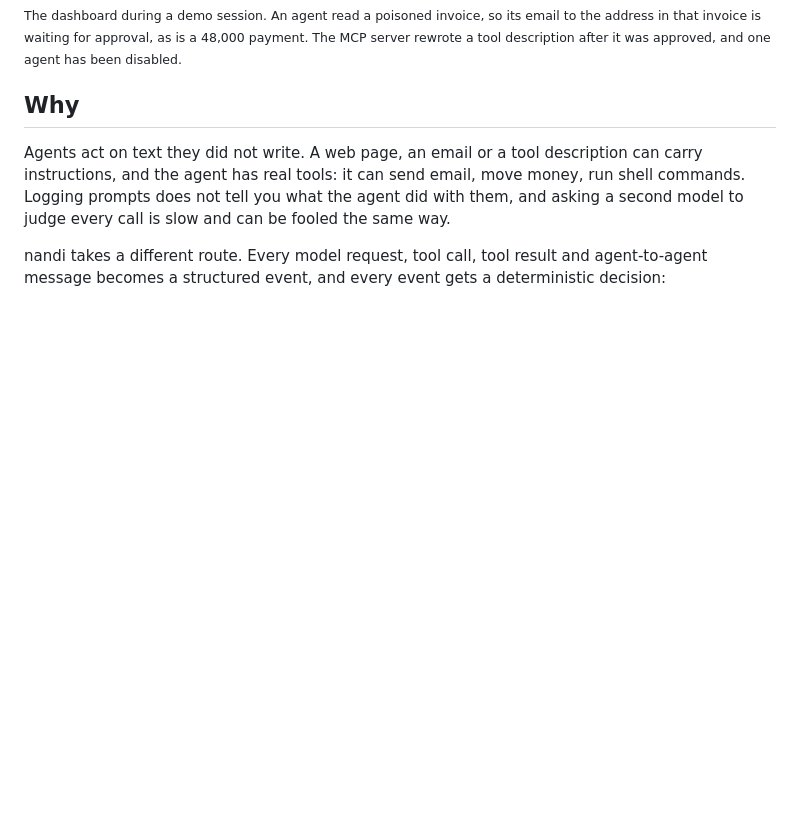
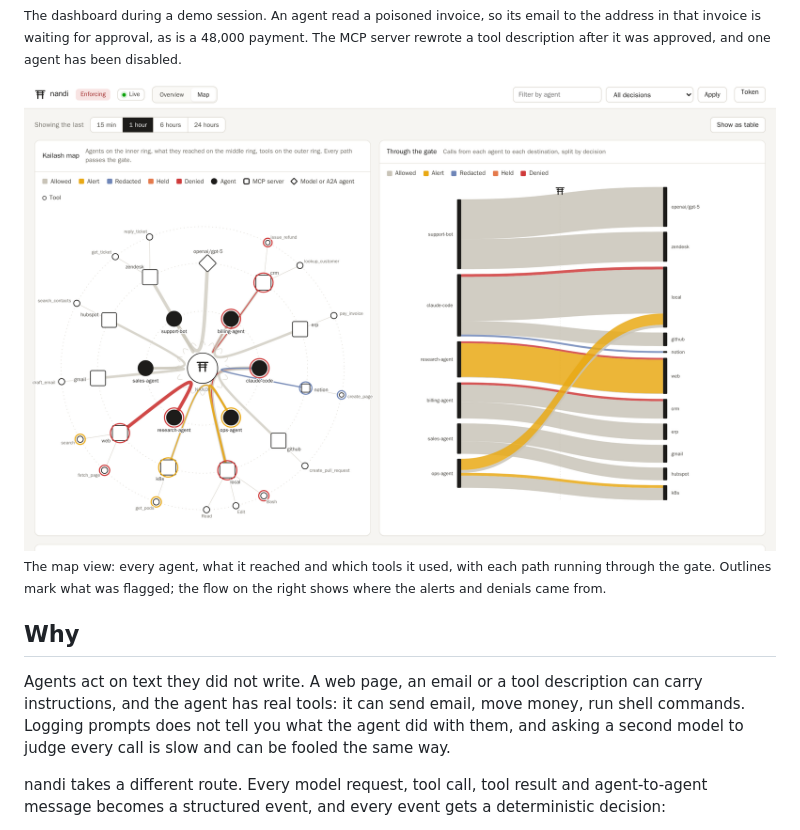
Before and after one commit to dmdhrumilmistry/nandi, a Markdown page: README.md, the part around the change. Drawn GitHub-style; pictures changed too: docs/assets/screenshots/map-light.png (added); blank space fills up the shorter version.

Commit message:
Map view: Kailash map, gate flow and decisions over time (#14)

```diff
--- a/README.md
+++ b/README.md
@@ -22,6 +22,15 @@ person to approve.
 email to the address in that invoice is waiting for approval, as is a 48,000
 payment. The MCP server rewrote a tool description after it was approved, and
 one agent has been disabled.</sub>
+
+<picture>
+  <source media="(prefers-color-scheme: dark)" srcset="docs/assets/screenshots/map-dark.png">
+  <img alt="The nandi map: agents, the servers and models they reached, and their tools, all connected through the gate, next to a flow of calls split by decision" src="docs/assets/screenshots/map-light.png">
+</picture>
+
+<sub>The map view: every agent, what it reached and which tools it used, with
+each path running through the gate. Outlines mark what was flagged; the flow
+on the right shows where the alerts and denials came from.</sub>
 
 ## Why
 
```
Also changed, not shown: docs/operations/observability.md (+21 -0 lines), docs/reference/admin-api.md (+4 -0 lines), docs/assets/screenshots/map-dark.png (added), 7 other files.
